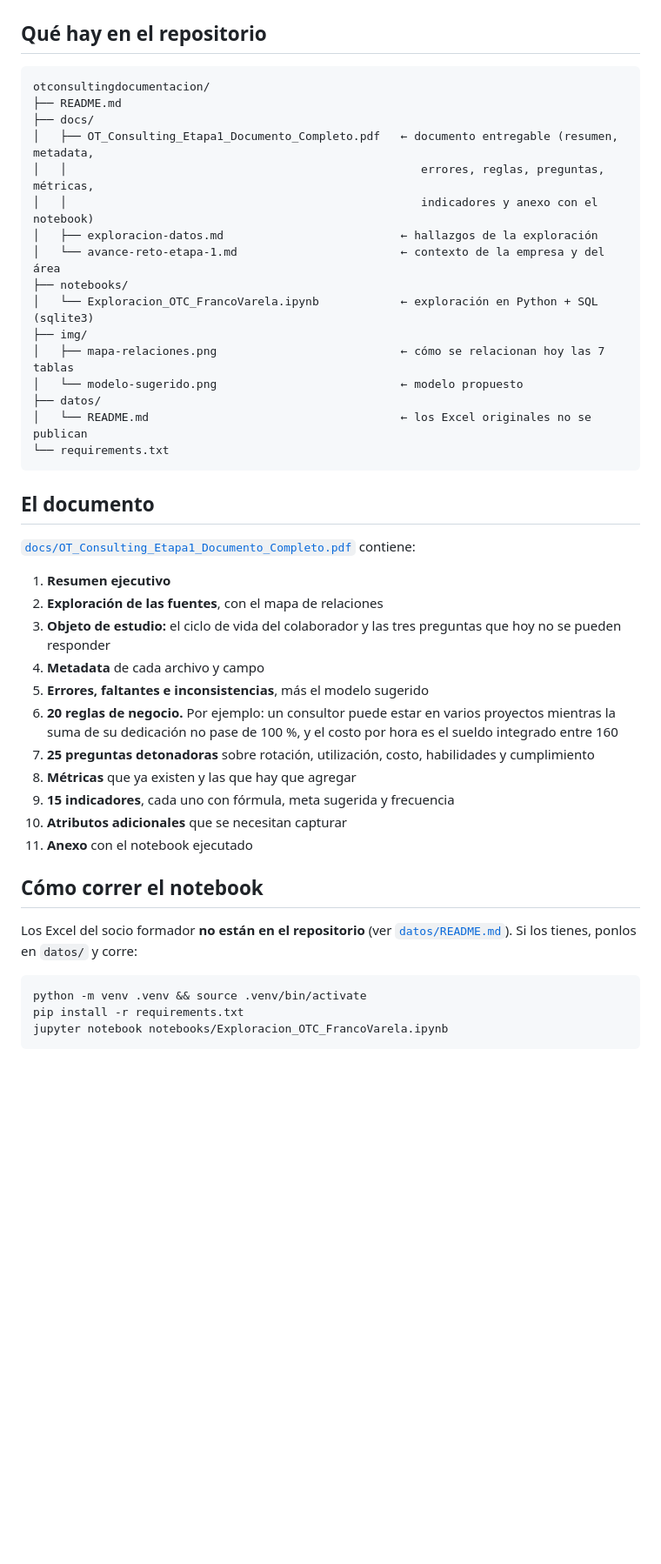
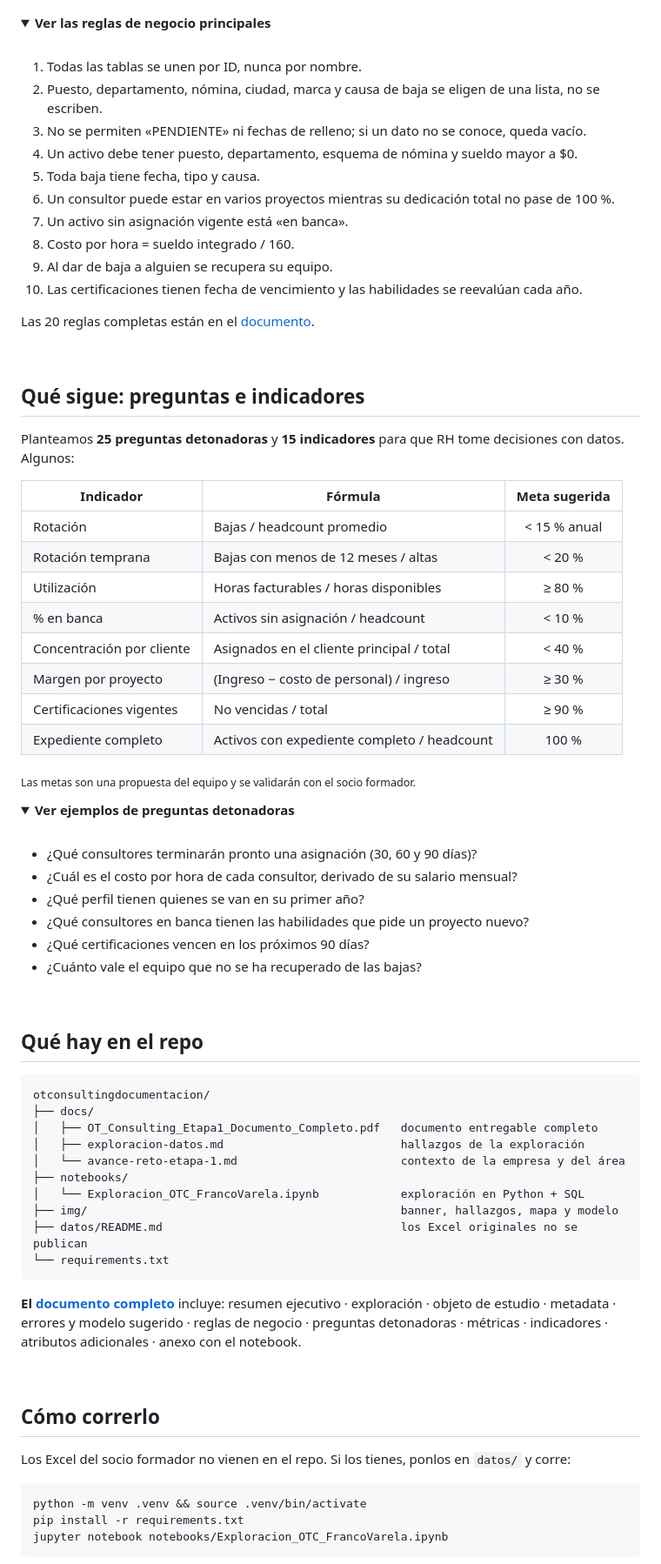
Before and after one commit to Francovarelav/otconsultingdocumentacion, a Markdown page: README.md, the part around one of its changes. Shown at 87% size. Drawn GitHub-style; folded sections open; blank space fills up the shorter version.

````diff
--- a/README.md
+++ b/README.md
@@ -42,46 +107,81 @@ Este repositorio documenta la exploración **archivo por archivo y columna por c
   <img src="img/modelo-sugerido.png" alt="Modelo de datos sugerido" width="100%">
 </p>
 
-## Qué hay en el repositorio
+<details>
+<summary><b>Ver las reglas de negocio principales</b></summary>
+<br>
+
+1. Todas las tablas se unen por ID, nunca por nombre.
+2. Puesto, departamento, nómina, ciudad, marca y causa de baja se eligen de una lista, no se escriben.
+3. No se permiten «PENDIENTE» ni fechas de relleno; si un dato no se conoce, queda vacío.
+4. Un activo debe tener puesto, departamento, esquema de nómina y sueldo mayor a $0.
+5. Toda baja tiene fecha, tipo y causa.
+6. Un consultor puede estar en varios proyectos mientras su dedicación total no pase de 100 %.
+7. Un activo sin asignación vigente está «en banca».
+8. Costo por hora = sueldo integrado / 160.
+9. Al dar de baja a alguien se recupera su equipo.
+10. Las certificaciones tienen fecha de vencimiento y las habilidades se reevalúan cada año.
+
+Las 20 reglas completas están en el [documento](docs/OT_Consulting_Etapa1_Documento_Completo.pdf).
+
+</details>
+
+<br>
+
+## Qué sigue: preguntas e indicadores
+
+Planteamos **25 preguntas detonadoras** y **15 indicadores** para que RH tome decisiones con datos. Algunos:
+
+| Indicador | Fórmula | Meta sugerida |
+|---|---|:-:|
+| Rotación | Bajas / headcount promedio | < 15 % anual |
+| Rotación temprana | Bajas con menos de 12 meses / altas | < 20 % |
+| Utilización | Horas facturables / horas disponibles | ≥ 80 % |
+| % en banca | Activos sin asignación / headcount | < 10 % |
+| Concentración por cliente | Asignados en el cliente principal / total | < 40 % |
+| Margen por proyecto | (Ingreso − costo de personal) / ingreso | ≥ 30 % |
+| Certificaciones vigentes | No vencidas / total | ≥ 90 % |
+| Expediente completo | Activos con expediente completo / headcount | 100 % |
+
+<sub>Las metas son una propuesta del equipo y se validarán con el socio formador.</sub>
+
+<details>
+<summary><b>Ver ejemplos de preguntas detonadoras</b></summary>
+<br>
+
+- ¿Qué consultores terminarán pronto una asignación (30, 60 y 90 días)?
+- ¿Cuál es el costo por hora de cada consultor, derivado de su salario mensual?
+- ¿Qué perfil tienen quienes se van en su primer año?
+- ¿Qué consultores en banca tienen las habilidades que pide un proyecto nuevo?
+- ¿Qué certificaciones vencen en los próximos 90 días?
+- ¿Cuánto vale el equipo que no se ha recuperado de las bajas?
+
+</details>
+
+<br>
+
+## Qué hay en el repo
 
 ```
 otconsultingdocumentacion/
-├── README.md
 ├── docs/
-│   ├── OT_Consulting_Etapa1_Documento_Completo.pdf   ← documento entregable (resumen, metadata,
-│   │                                                    errores, reglas, preguntas, métricas,
-│   │                                                    indicadores y anexo con el notebook)
-│   ├── exploracion-datos.md                          ← hallazgos de la exploración
-│   └── avance-reto-etapa-1.md                        ← contexto de la empresa y del área
+│   ├── OT_Consulting_Etapa1_Documento_Completo.pdf   documento entregable completo
+│   ├── exploracion-datos.md                          hallazgos de la exploración
+│   └── avance-reto-etapa-1.md                        contexto de la empresa y del área
 ├── notebooks/
-│   └── Exploracion_OTC_FrancoVarela.ipynb            ← exploración en Python + SQL (sqlite3)
-├── img/
-│   ├── mapa-relaciones.png                           ← cómo se relacionan hoy las 7 tablas
-│   └── modelo-sugerido.png                           ← modelo propuesto
-├── datos/
-│   └── README.md                                     ← los Excel originales no se publican
+│   └── Exploracion_OTC_FrancoVarela.ipynb            exploración en Python + SQL
+├── img/                                              banner, hallazgos, mapa y modelo
+├── datos/README.md                                   los Excel originales no se publican
 └── requirements.txt
 ```
 
-## El documento
+**El [documento completo](docs/OT_Consulting_Etapa1_Documento_Completo.pdf)** incluye: resumen ejecutivo · exploración · objeto de estudio · metadata · errores y modelo sugerido · reglas de negocio · preguntas detonadoras · métricas · indicadores · atributos adicionales · anexo con el notebook.
 
-[`docs/OT_Consulting_Etapa1_Documento_Completo.pdf`](docs/OT_Consulting_Etapa1_Documento_Completo.pdf) contiene:
+<br>
 
-1. **Resumen ejecutivo**
-2. **Exploración de las fuentes**, con el mapa de relaciones
-3. **Objeto de estudio:** el ciclo de vida del colaborador y las tres preguntas que hoy no se pueden responder
-4. **Metadata** de cada archivo y campo
-5. **Errores, faltantes e inconsistencias**, más el modelo sugerido
-6. **20 reglas de negocio.** Por ejemplo: un consultor puede estar en varios proyectos mientras la suma de su dedicación no pase de 100 %, y el costo por hora es el sueldo integrado entre 160
-7. **25 preguntas detonadoras** sobre rotación, utilización, costo, habilidades y cumplimiento
-8. **Métricas** que ya existen y las que hay que agregar
-9. **15 indicadores**, cada uno con fórmula, meta sugerida y frecuencia
-10. **Atributos adicionales** que se necesitan capturar
-11. **Anexo** con el notebook ejecutado
+## Cómo correrlo
 
-## Cómo correr el notebook
-
-Los Excel del socio formador **no están en el repositorio** (ver [`datos/README.md`](datos/README.md)). Si los tienes, ponlos en `datos/` y corre:
+Los Excel del socio formador no vienen en el repo. Si los tienes, ponlos en `datos/` y corre:
 
 ```bash
 python -m venv .venv && source .venv/bin/activate
````
Also changed, not shown: other parts of README.md (+101 -32 lines), img/banner.png (added), img/hallazgos.png (added).
